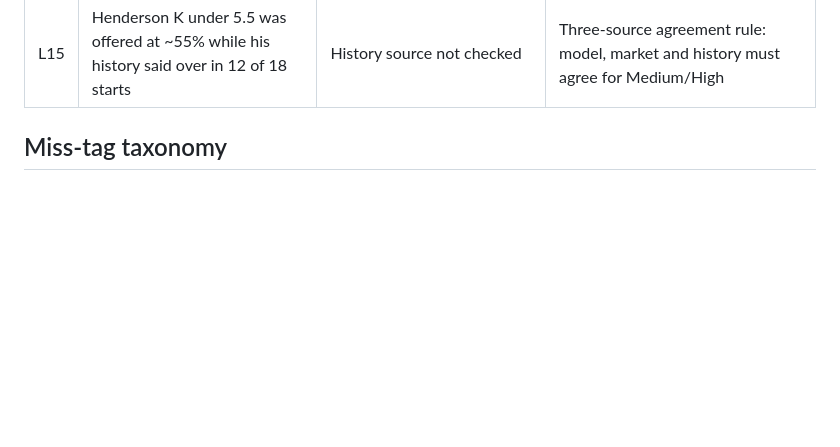
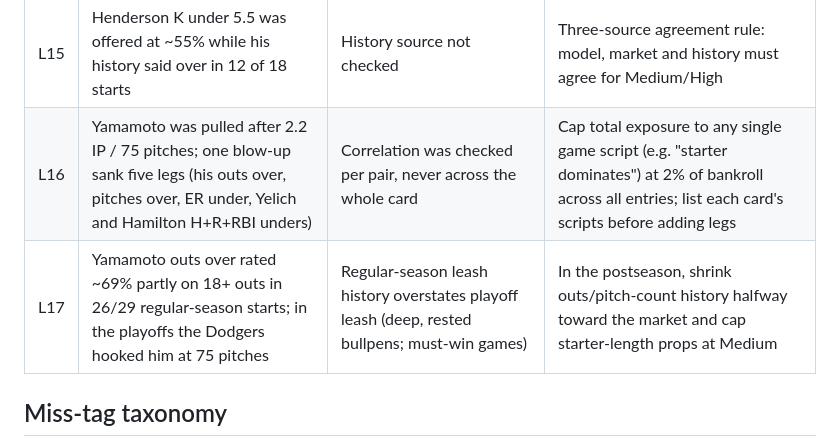
Before and after one commit to ericc112/test, a Markdown page: betting/LESSONS.md, the part around the change. Drawn GitHub-style; blank space fills up the shorter version.

Commit message:
Add lessons L16 (single-script exposure cap) and L17 (playoff leash)
Co-Authored-By: Claude Opus 5.5 <noreply@anthropic.com>
Claude-Session: https://claude.ai/code/session_01BPmHFK3moPfNRKHWcK6haY

```diff
--- a/betting/LESSONS.md
+++ b/betting/LESSONS.md
@@ -19,6 +19,8 @@ Each lesson came from a real mistake or near-miss. Before publishing a number, c
 | L13 | Griffin outs 12.5 vs 13.5 were treated as meaningfully different | Exits cluster at inning boundaries | Value alt lines by the mass at exact values (13 outs: 1 of 31 starts) |
 | L14 | Conflicting odds in search summaries (LAD −110/MIL −102 at one source) | Summaries/pages can be wrong or stale | Use primary feeds for prices; record pull time |
 | L15 | Henderson K under 5.5 was offered at ~55% while his history said over in 12 of 18 starts | History source not checked | Three-source agreement rule: model, market and history must agree for Medium/High |
+| L16 | Yamamoto was pulled after 2.2 IP / 75 pitches; one blow-up sank five legs (his outs over, pitches over, ER under, Yelich and Hamilton H+R+RBI unders) | Correlation was checked per pair, never across the whole card | Cap total exposure to any single game script (e.g. "starter dominates") at 2% of bankroll across all entries; list each card's scripts before adding legs |
+| L17 | Yamamoto outs over rated ~69% partly on 18+ outs in 26/29 regular-season starts; in the playoffs the Dodgers hooked him at 75 pitches | Regular-season leash history overstates playoff leash (deep, rested bullpens; must-win games) | In the postseason, shrink outs/pitch-count history halfway toward the market and cap starter-length props at Medium |
 
 ## Miss-tag taxonomy
 `variance` · `role/lineup` · `data error` · `model bias` · `market info` · `format misread` · `stale line`
```
